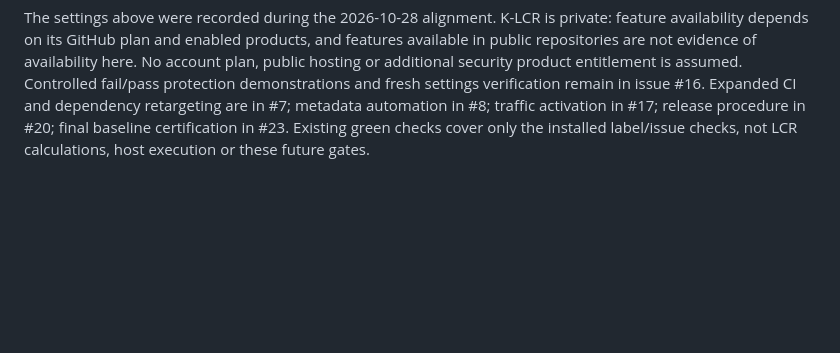
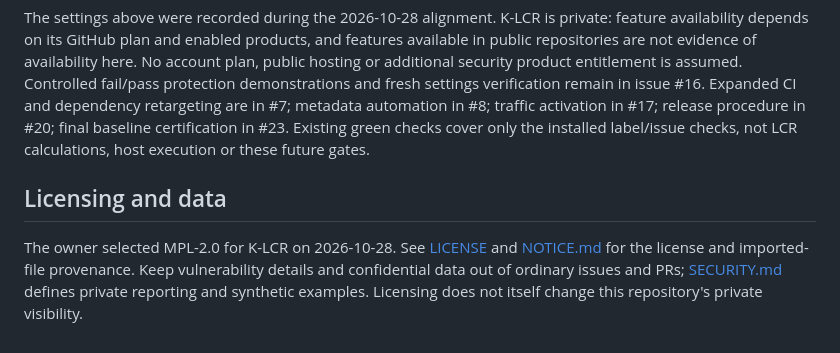
Before and after one commit to danielep71/K-LCR, a Markdown page: docs/GOVERNANCE.md, the part around the change. GitHub-like rendering; blank space fills up the shorter version.

Commit message:
docs: record MPL 2.0, provenance and confidential-data policy

```diff
--- a/docs/GOVERNANCE.md
+++ b/docs/GOVERNANCE.md
@@ -198,3 +198,11 @@ remain in issue #16. Expanded CI and dependency retargeting are in #7; metadata
 automation in #8; traffic activation in #17; release procedure in #20; final
 baseline certification in #23. Existing green checks cover only the installed
 label/issue checks, not LCR calculations, host execution or these future gates.
+
+## Licensing and data
+
+The owner selected MPL-2.0 for K-LCR on 2026-10-28. See [LICENSE](../LICENSE)
+and [NOTICE.md](../NOTICE.md) for the license and imported-file provenance.
+Keep vulnerability details and confidential data out of ordinary issues and
+PRs; [SECURITY.md](../SECURITY.md) defines private reporting and synthetic
+examples. Licensing does not itself change this repository's private visibility.
```
